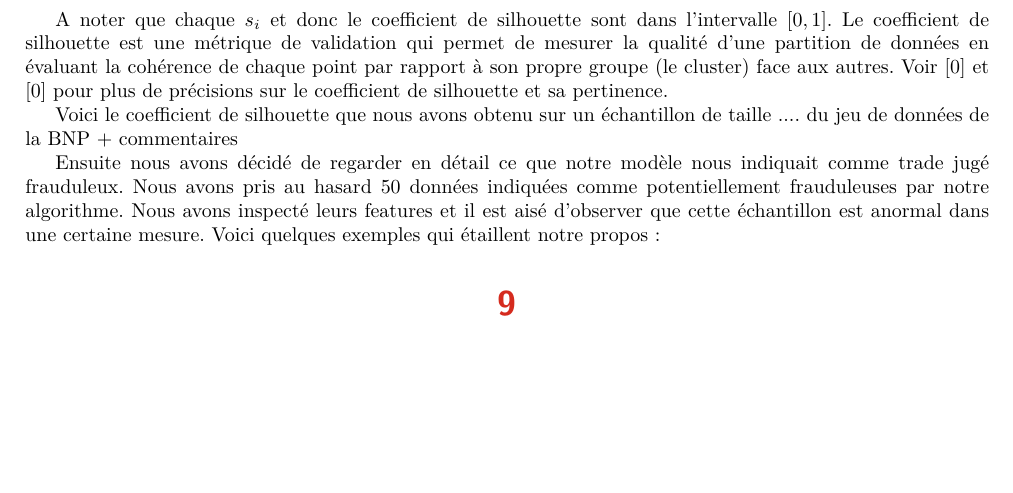
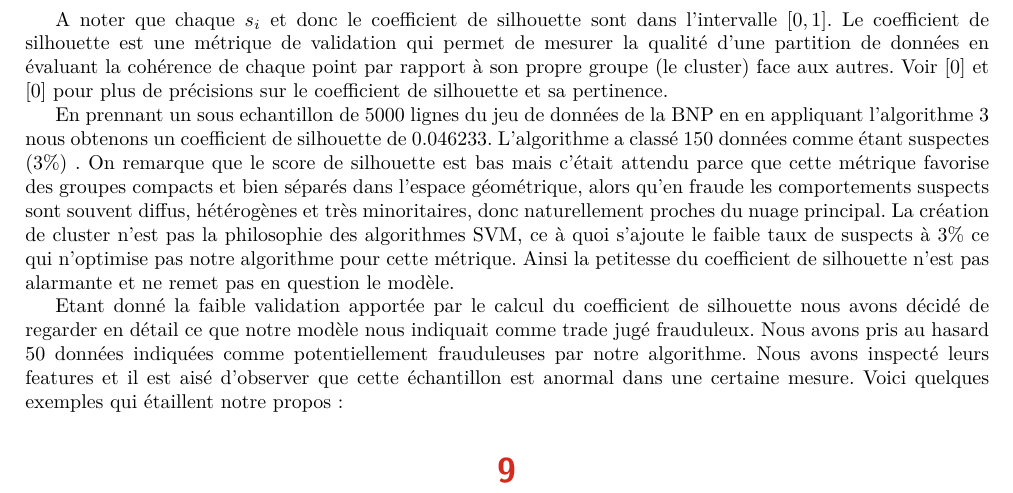
Before and after one commit to stanmischler/Informatique-Quantique-x-ML-for-Rogue-Trading-Detection-Rapport-FInal, a LaTeX document (main.tex): part of page 34 of 36, cut so that both start at the same text, the shorter picture padded with empty space. Compiled offline with pdfLaTeX.

Commit message:
Guillaume silhouette

```diff
--- a/main.tex
+++ b/main.tex
@@ -914,9 +914,10 @@ $$s_i = \frac{b_i - a_i}{\max(a_i, b_i)}$$
 
 A noter que chaque $s_i$ et donc le coefficient de silhouette sont dans l'intervalle $[0, 1]$. Le coefficient de silhouette est une métrique de validation qui permet de mesurer la qualité d’une partition de données en évaluant la cohérence de chaque point par rapport à son propre groupe (le cluster) face aux autres. Voir \cite{Rousseeuw1987} et \cite{Shahapure2020} pour plus de précisions sur le coefficient de silhouette et sa pertinence.
 
-Voici le coefficient de silhouette que nous avons obtenu sur un échantillon de taille .... du jeu de données de la BNP + commentaires
+En prennant un sous echantillon de 5000 lignes du jeu de données de la BNP en en appliquant l'algorithme 3 nous obtenons un coefficient de silhouette de $0.046233$. L'algorithme a classé $150$ données comme étant suspectes $(3\%)$ . On remarque que le score de silhouette est bas mais c'était attendu parce que cette métrique favorise des groupes compacts et bien séparés dans l’espace géométrique, alors qu’en fraude les comportements suspects sont souvent diffus, hétérogènes et très minoritaires, donc naturellement proches du nuage principal. La création de cluster n'est pas la philosophie des algorithmes SVM, ce à quoi s'ajoute le faible taux de suspects à $3\%$ ce qui n'optimise pas notre algorithme pour cette métrique. Ainsi la petitesse du coefficient de silhouette n'est pas alarmante et ne remet pas en question le modèle.
 
-Ensuite nous avons décidé de regarder en détail ce que notre modèle nous indiquait comme trade jugé frauduleux. Nous avons pris au hasard 50 données indiquées comme potentiellement frauduleuses par notre algorithme. Nous avons inspecté leurs features et il est aisé d'observer que cette échantillon est anormal dans une certaine mesure. Voici quelques exemples qui étaillent notre propos :
+
+Etant donné la faible validation apportée par le calcul du coefficient de silhouette nous avons décidé de regarder en détail ce que notre modèle nous indiquait comme trade jugé frauduleux. Nous avons pris au hasard 50 données indiquées comme potentiellement frauduleuses par notre algorithme. Nous avons inspecté leurs features et il est aisé d'observer que cette échantillon est anormal dans une certaine mesure. Voici quelques exemples qui étaillent notre propos :
 
 \section{Difficultés et critique}
 
```
